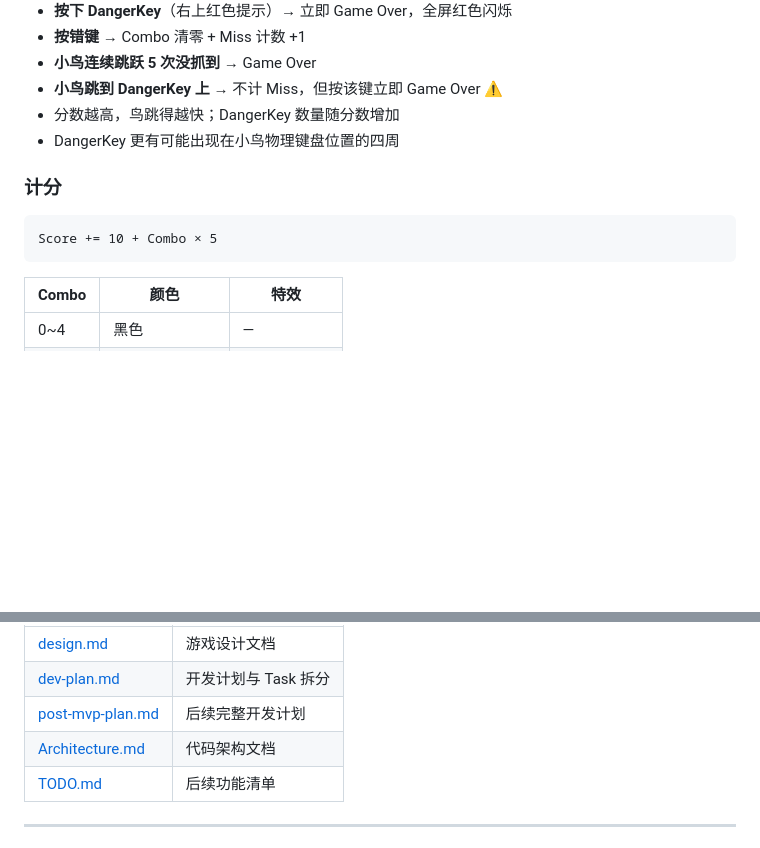
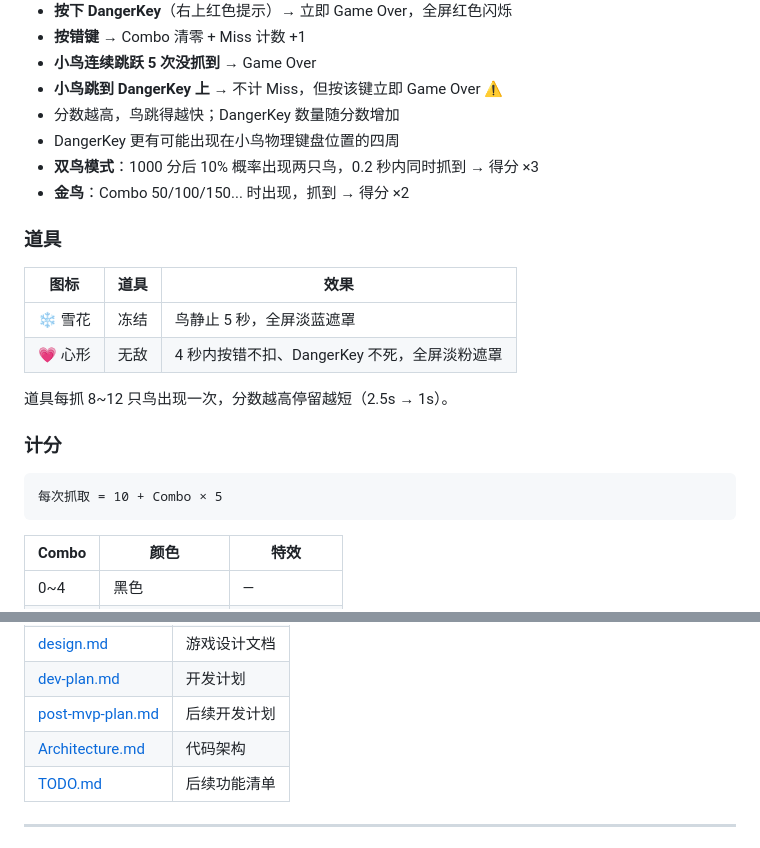
Before and after one commit to KunKard/DontCatchThatBird, a Markdown page: README.md, 2 parts joined by grey strips. Rendered like a GitHub page; blank space fills up the shorter version.

````diff
--- a/README.md
+++ b/README.md
@@ -17,11 +17,22 @@
 - **小鸟跳到 DangerKey 上** → 不计 Miss，但按该键立即 Game Over ⚠️
 - 分数越高，鸟跳得越快；DangerKey 数量随分数增加
 - DangerKey 更有可能出现在小鸟物理键盘位置的四周
+- **双鸟模式**：1000 分后 10% 概率出现两只鸟，0.2 秒内同时抓到 → 得分 ×3
+- **金鸟**：Combo 50/100/150... 时出现，抓到 → 得分 ×2
+
+### 道具
+
+| 图标 | 道具 | 效果 |
+|---|---|---|
+| ❄ 雪花 | 冻结 | 鸟静止 5 秒，全屏淡蓝遮罩 |
+| 💗 心形 | 无敌 | 4 秒内按错不扣、DangerKey 不死，全屏淡粉遮罩 |
+
+道具每抓 8~12 只鸟出现一次，分数越高停留越短（2.5s → 1s）。
 
 ### 计分
 
 ```text
-Score += 10 + Combo × 5
+每次抓取 = 10 + Combo × 5
 ```
 
 | Combo | 颜色 | 特效 |
@@ -115,7 +115,7 @@ Assets/Scripts/
 | [design.md](Assets/Docs/design.md) | 游戏设计文档 |
-| [dev-plan.md](Assets/Docs/dev-plan.md) | 开发计划与 Task 拆分 |
-| [post-mvp-plan.md](Assets/Docs/post-mvp-plan.md) | 后续完整开发计划 |
-| [Architecture.md](Assets/Docs/Architecture.md) | 代码架构文档 |
+| [dev-plan.md](Assets/Docs/dev-plan.md) | 开发计划 |
+| [post-mvp-plan.md](Assets/Docs/post-mvp-plan.md) | 后续开发计划 |
+| [Architecture.md](Assets/Docs/Architecture.md) | 代码架构 |
 | [TODO.md](Assets/Docs/TODO.md) | 后续功能清单 |
 
 ---
````
Also changed, not shown: other parts of README.md (+23 -34 lines).
